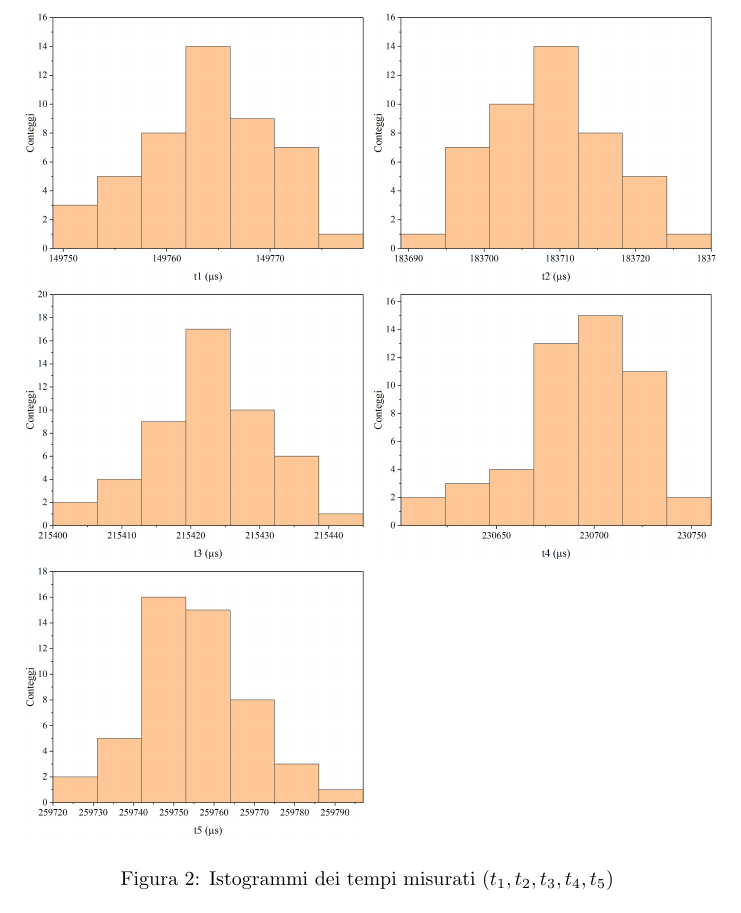
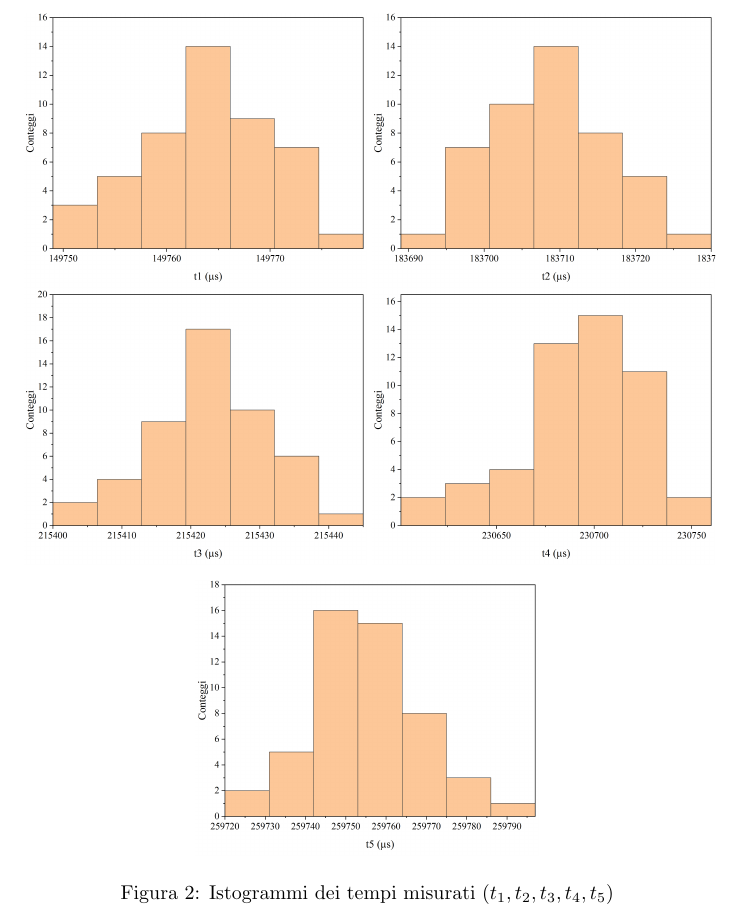
Before and after one commit to RBerga06/unipr-clt-fisica, a LaTeX paper (src/rberga06/unipr/cltfis/lab1/mod1/gravity/relazione.tex): part of page 5 of 7, cut so that both start at the same text. Compiled offline with pdfLaTeX.

Commit message:
Istogrammi

```diff
--- a/src/rberga06/unipr/cltfis/lab1/mod1/gravity/relazione.tex
+++ b/src/rberga06/unipr/cltfis/lab1/mod1/gravity/relazione.tex
@@ -258,8 +258,9 @@ riassuntiva e dal grafico della regressione lineare, assieme ai relativi risulta
     \\
     \includegraphics[trim={2cm .5cm 2.4cm 2.1cm},clip,width=.5\textwidth]{t3.jpg}
     \includegraphics[trim={2cm .5cm 2.4cm 2.1cm},clip,width=.5\textwidth]{t4.jpg}
-    \\
-    \hspace{.5\textwidth}
+\end{figure}\begin{figure}[H]
+    \vspace{-.6cm}
+    \centering
     \includegraphics[trim={2cm .5cm 2.4cm 2.1cm},clip,width=.5\textwidth]{t5.jpg}
     \caption{Istogrammi dei tempi misurati ($t_1,t_2,t_3,t_4,t_5$)}
 \end{figure}
```
